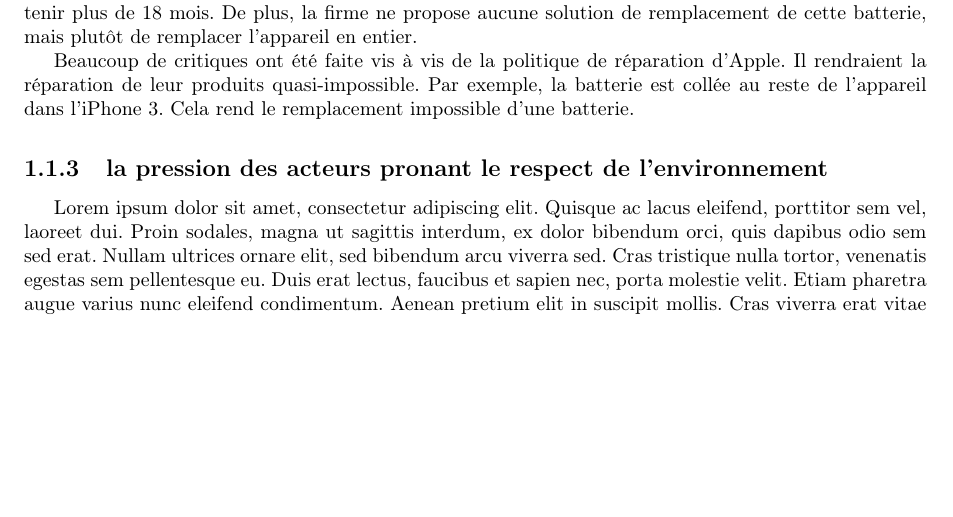
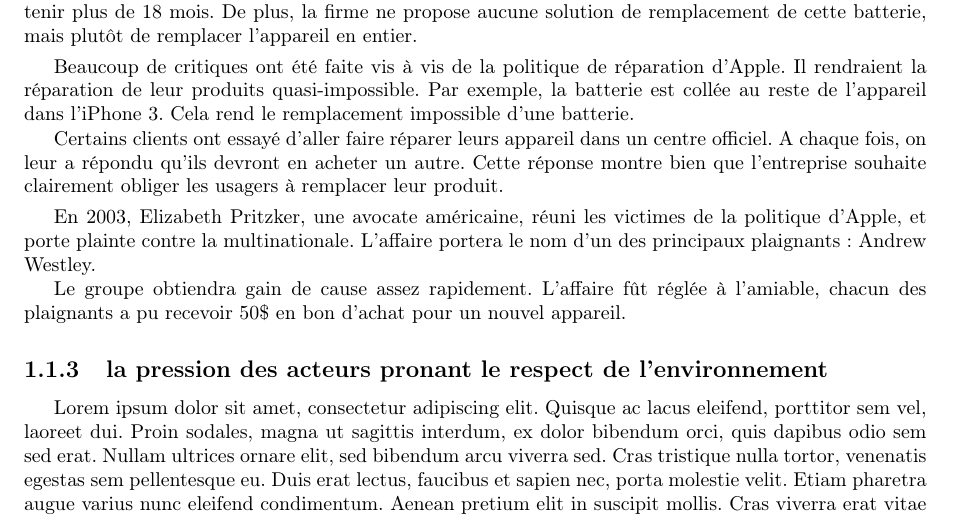
Before and after one commit to Entilore/Mono, a LaTeX document (Rapport/main.tex, which reads Rapport/c1/s1/ss2/subsection.tex): part of page 5 of 24, cut so that both start at the same text, the shorter picture padded with empty space. Compiled offline with pdfLaTeX.

Commit message:
Ajout de liPod à c1/s1/ss2

```diff
--- a/Rapport/c1/s1/ss2/subsection.tex
+++ b/Rapport/c1/s1/ss2/subsection.tex
@@ -16,4 +16,13 @@ Ce cartel fût mené en procès en 1942, et condamné 11 ans plus tard. Cependan
 
 \paragraph*{l'iPod et sa batterie : } Les iPods de première, deuxième et troisième génération sont tout trois soumis à l'obsolescence programmée. En effet, si l'appareil dans l'ensemble est solide, la batterie ne pourrait pas tenir plus de 18 mois. De plus, la firme ne propose aucune solution de remplacement de cette batterie, mais plutôt de remplacer l'appareil en entier.
 
+\smallskip
 Beaucoup de critiques ont été faite vis à vis de la politique de réparation d'Apple. Il rendraient la réparation de leur produits quasi-impossible. Par exemple, la batterie est collée au reste de l'appareil dans l'iPhone 3. Cela rend le remplacement impossible d'une batterie.
+
+Certains clients ont essayé d'aller faire réparer leurs appareil dans un centre officiel. A chaque fois, on leur a répondu qu'ils devront en acheter un autre. Cette réponse montre bien que l'entreprise souhaite clairement obliger les usagers à remplacer leur produit.
+\smallskip
+
+
+En 2003, Elizabeth Pritzker, une avocate américaine, réuni les victimes de la politique d'Apple, et porte plainte contre la multinationale. L'affaire portera le nom d'un des principaux plaignants : Andrew Westley.
+
+Le groupe obtiendra gain de cause assez rapidement. L'affaire fût réglée à l'amiable, chacun des plaignants a pu recevoir 50\$ en bon d'achat pour un nouvel appareil.
```
